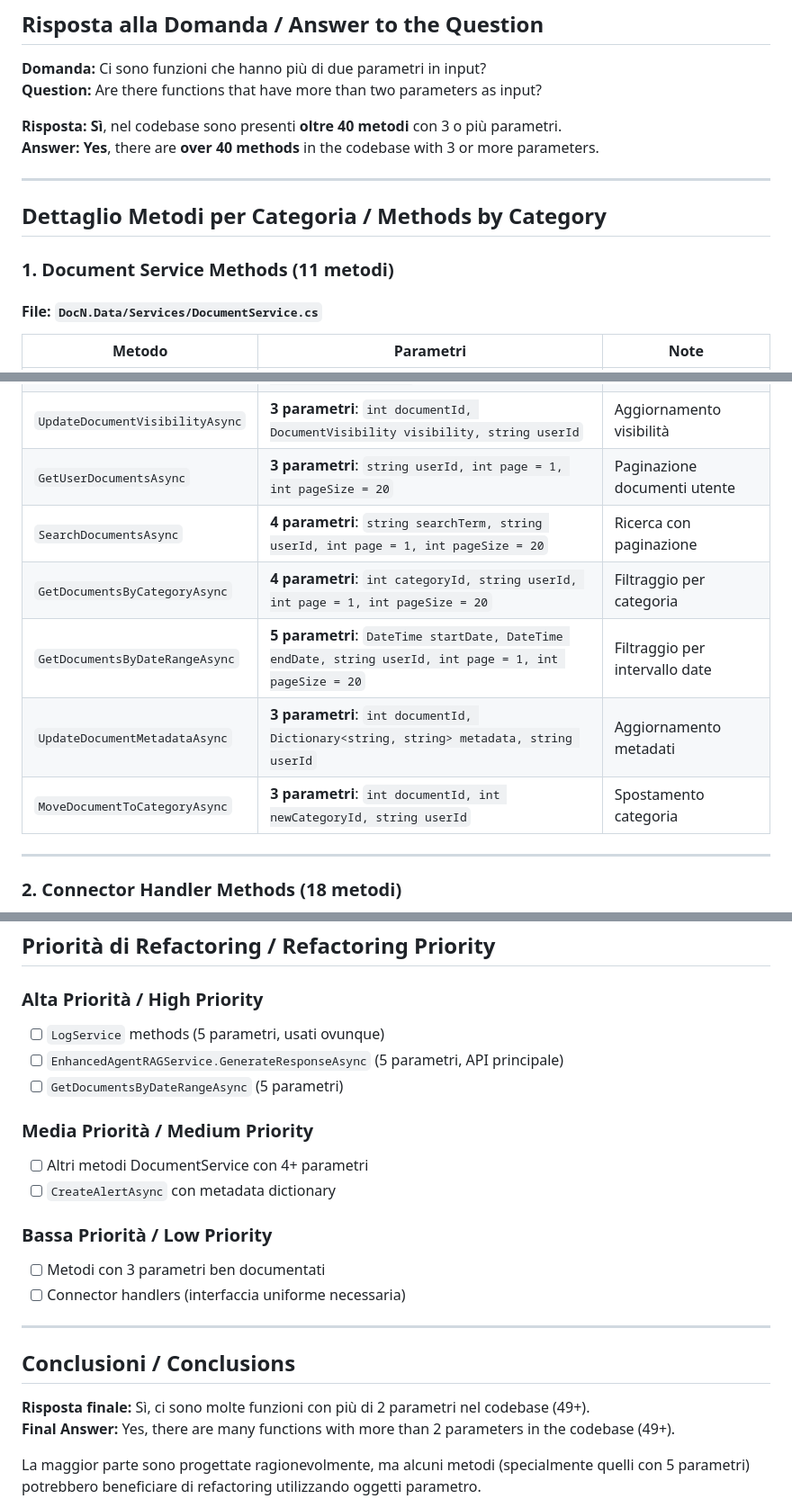
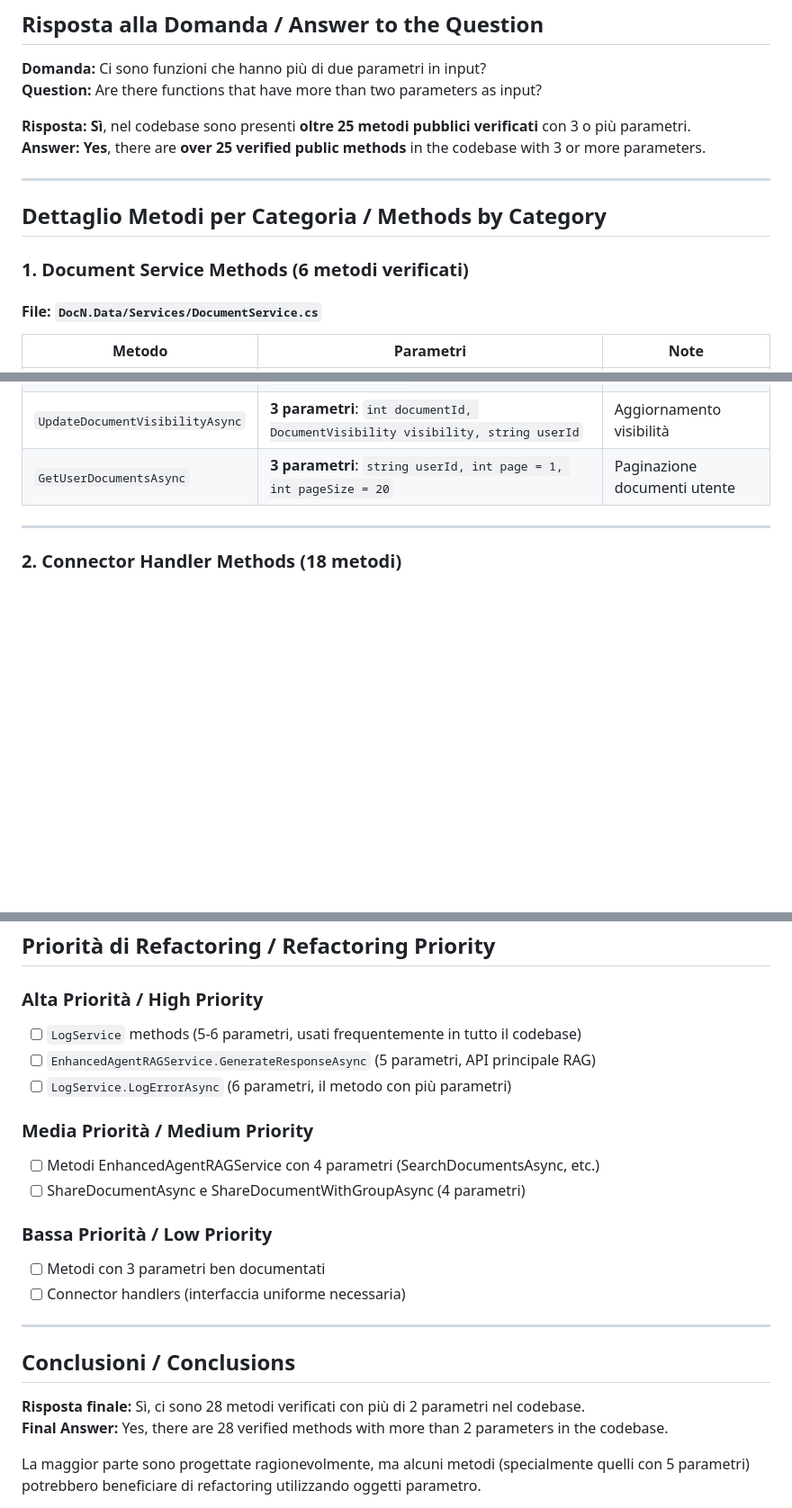
Before and after one commit to Moncymr/DocArchiviazione, a Markdown page: FUNCTIONS_WITH_MULTIPLE_PARAMETERS_ANALYSIS.md, 3 parts joined by grey strips. Shown at 90% size. GitHub-like rendering; blank space fills up the shorter version.

```diff
--- a/FUNCTIONS_WITH_MULTIPLE_PARAMETERS_ANALYSIS.md
+++ b/FUNCTIONS_WITH_MULTIPLE_PARAMETERS_ANALYSIS.md
@@ -10,14 +10,14 @@
 **Domanda:** Ci sono funzioni che hanno più di due parametri in input?
 **Question:** Are there functions that have more than two parameters as input?
 
-**Risposta:** **Sì**, nel codebase sono presenti **oltre 40 metodi** con 3 o più parametri.
-**Answer:** **Yes**, there are **over 40 methods** in the codebase with 3 or more parameters.
+**Risposta:** **Sì**, nel codebase sono presenti **oltre 25 metodi pubblici verificati** con 3 o più parametri.
+**Answer:** **Yes**, there are **over 25 verified public methods** in the codebase with 3 or more parameters.
 
 ---
 
 ## Dettaglio Metodi per Categoria / Methods by Category
 
-### 1. Document Service Methods (11 metodi)
+### 1. Document Service Methods (6 metodi verificati)
 
 #### File: `DocN.Data/Services/DocumentService.cs`
 
@@ -29,11 +29,6 @@
 | `RemoveGroupShareAsync` | **3 parametri**: `int documentId, int groupId, string currentUserId` | Rimozione condivisione gruppo |
 | `UpdateDocumentVisibilityAsync` | **3 parametri**: `int documentId, DocumentVisibility visibility, string userId` | Aggiornamento visibilità |
 | `GetUserDocumentsAsync` | **3 parametri**: `string userId, int page = 1, int pageSize = 20` | Paginazione documenti utente |
-| `SearchDocumentsAsync` | **4 parametri**: `string searchTerm, string userId, int page = 1, int pageSize = 20` | Ricerca con paginazione |
-| `GetDocumentsByCategoryAsync` | **4 parametri**: `int categoryId, string userId, int page = 1, int pageSize = 20` | Filtraggio per categoria |
-| `GetDocumentsByDateRangeAsync` | **5 parametri**: `DateTime startDate, DateTime endDate, string userId, int page = 1, int pageSize = 20` | Filtraggio per intervallo date |
-| `UpdateDocumentMetadataAsync` | **3 parametri**: `int documentId, Dictionary<string, string> metadata, string userId` | Aggiornamento metadati |
-| `MoveDocumentToCategoryAsync` | **3 parametri**: `int documentId, int newCategoryId, string userId` | Spostamento categoria |
 
 ---
 
@@ -287,13 +245,13 @@ Metodi che utilizzano già pattern object:
 ## Priorità di Refactoring / Refactoring Priority
 
 ### Alta Priorità / High Priority
-- [ ] `LogService` methods (5 parametri, usati ovunque)
-- [ ] `EnhancedAgentRAGService.GenerateResponseAsync` (5 parametri, API principale)
-- [ ] `GetDocumentsByDateRangeAsync` (5 parametri)
+- [ ] `LogService` methods (5-6 parametri, usati frequentemente in tutto il codebase)
+- [ ] `EnhancedAgentRAGService.GenerateResponseAsync` (5 parametri, API principale RAG)
+- [ ] `LogService.LogErrorAsync` (6 parametri, il metodo con più parametri)
 
 ### Media Priorità / Medium Priority
-- [ ] Altri metodi DocumentService con 4+ parametri
-- [ ] `CreateAlertAsync` con metadata dictionary
+- [ ] Metodi EnhancedAgentRAGService con 4 parametri (SearchDocumentsAsync, etc.)
+- [ ] ShareDocumentAsync e ShareDocumentWithGroupAsync (4 parametri)
 
 ### Bassa Priorità / Low Priority
 - [ ] Metodi con 3 parametri ben documentati
@@ -303,8 +261,8 @@ Metodi che utilizzano già pattern object:
 
 ## Conclusioni / Conclusions
 
-**Risposta finale:** Sì, ci sono molte funzioni con più di 2 parametri nel codebase (49+).
-**Final Answer:** Yes, there are many functions with more than 2 parameters in the codebase (49+).
+**Risposta finale:** Sì, ci sono 28 metodi verificati con più di 2 parametri nel codebase.
+**Final Answer:** Yes, there are 28 verified methods with more than 2 parameters in the codebase.
 
 La maggior parte sono progettate ragionevolmente, ma alcuni metodi (specialmente quelli con 5 parametri) potrebbero beneficiare di refactoring utilizzando oggetti parametro.
 
```
Also changed, not shown: other parts of FUNCTIONS_WITH_MULTIPLE_PARAMETERS_ANALYSIS.md (+36 -73 lines), RISPOSTA_FUNZIONI_PARAMETRI.md (+53 -43 lines).
